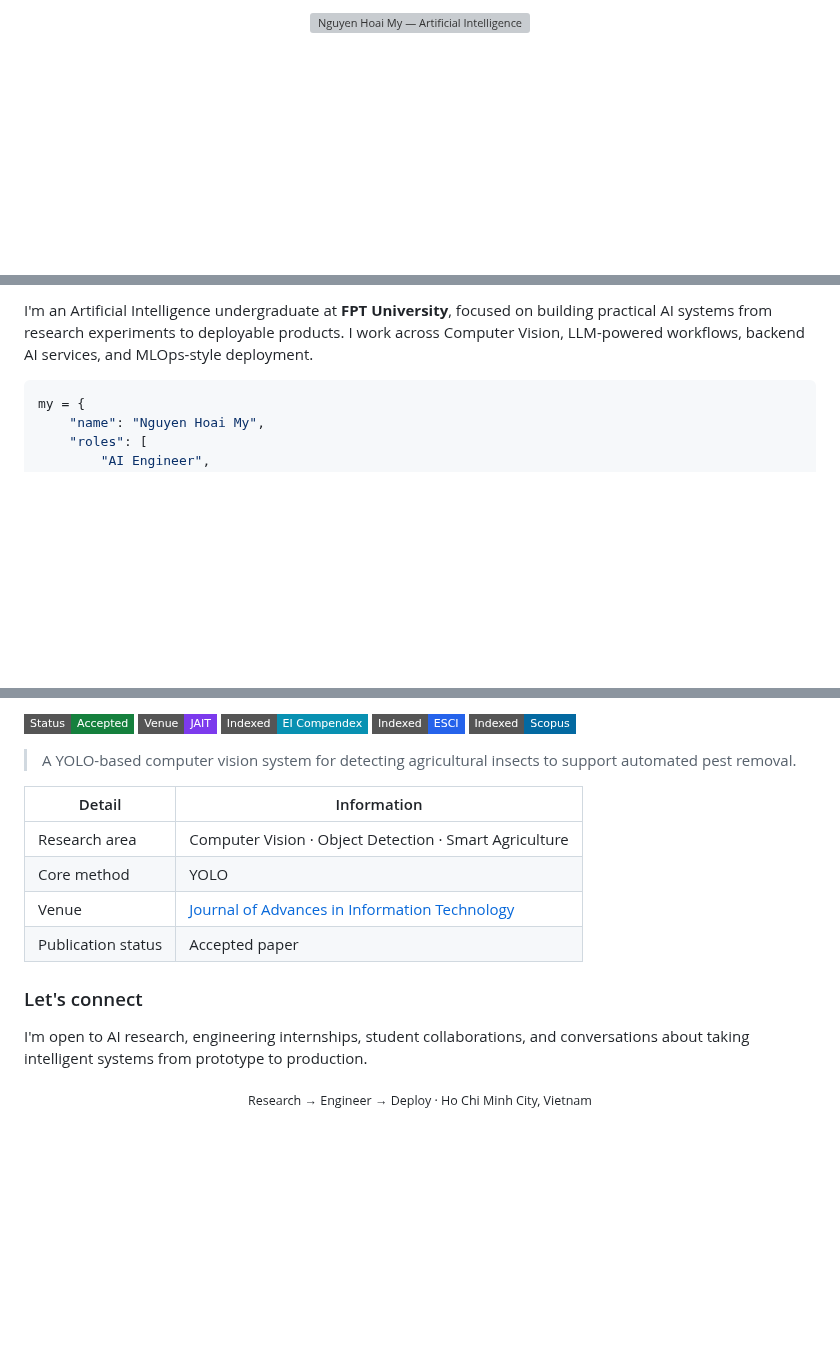
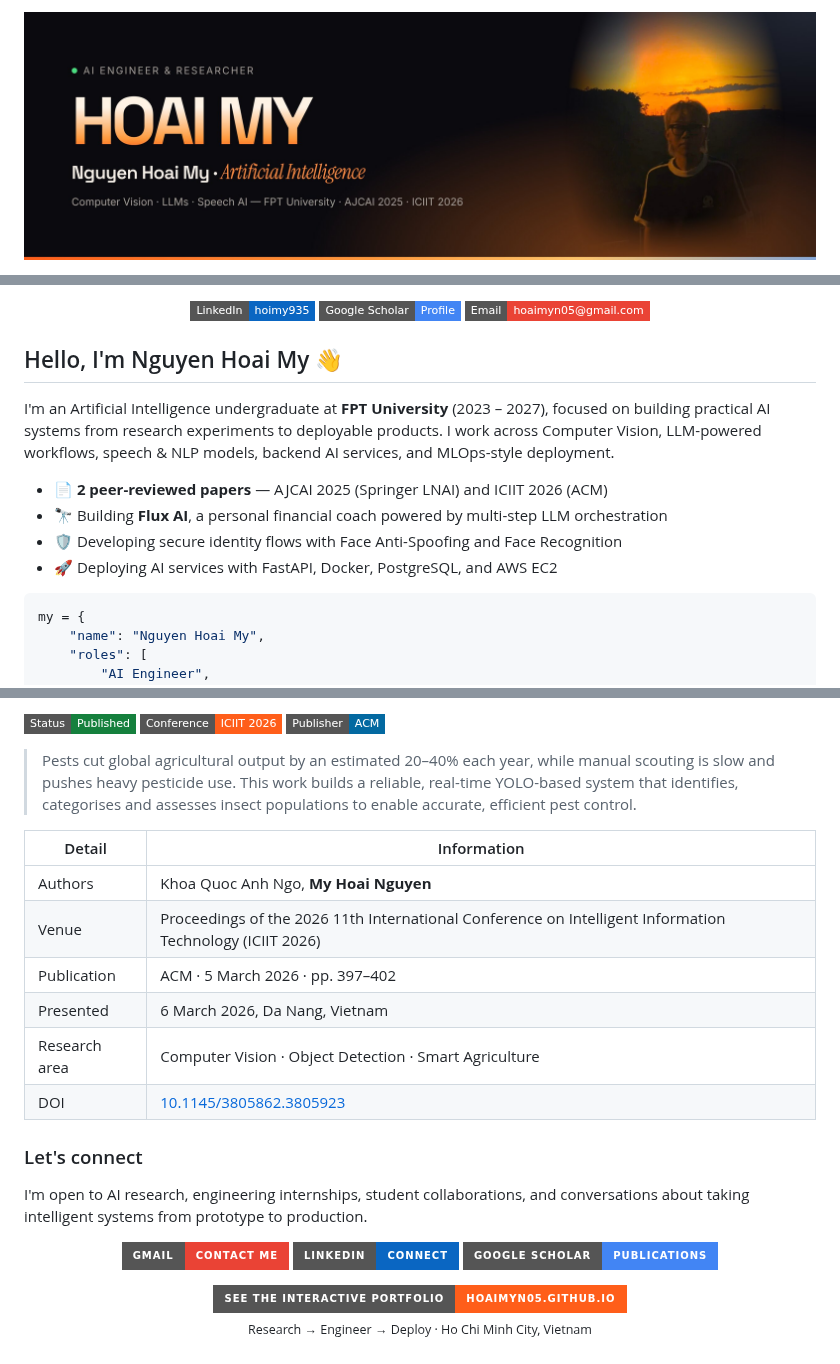
Before and after one commit to hoaimyn05/hoaimyn05, a Markdown page: README.md, 3 parts joined by grey strips. GitHub-like rendering; pictures changed too: assets/profile-banner.jpg (added); badges without logos; blank space fills up the shorter version; grey boxes are pictures that could not be loaded.

````diff
--- a/README.md
+++ b/README.md
@@ -1,5 +1,5 @@
 <p align="center">
-  <img src="assets/ai-profile-header.svg" width="100%" alt="Nguyen Hoai My — Artificial Intelligence Student" />
+  <img src="assets/profile-banner.jpg" width="100%" alt="Nguyen Hoai My — AI Engineer & Researcher" />
 </p>
 
 <p align="center">
@@ -11,5 +14,18 @@
 
-I'm an Artificial Intelligence undergraduate at **FPT University**, focused on building practical AI systems from research experiments to deployable products. I work across Computer Vision, LLM-powered workflows, backend AI services, and MLOps-style deployment.
+<p align="center">
+  <a href="https://www.linkedin.com/in/hoimy935/"><img src="https://img.shields.io/badge/LinkedIn-hoimy935-0A66C2?style=flat-square&logo=linkedin&logoColor=white" alt="LinkedIn" /></a>
+  <a href="https://scholar.google.com/citations?user=iMd_5b4AAAAJ&hl=vi"><img src="https://img.shields.io/badge/Google_Scholar-Profile-4285F4?style=flat-square&logo=googlescholar&logoColor=white" alt="Google Scholar" /></a>
+  <a href="mailto:hoaimyn05@gmail.com"><img src="https://img.shields.io/badge/Email-hoaimyn05%40gmail.com-EA4335?style=flat-square&logo=gmail&logoColor=white" alt="Email" /></a>
+</p>
+
+## Hello, I'm Nguyen Hoai My 👋
+
+I'm an Artificial Intelligence undergraduate at **FPT University** (2023 – 2027), focused on building practical AI systems from research experiments to deployable products. I work across Computer Vision, LLM-powered workflows, speech & NLP models, backend AI services, and MLOps-style deployment.
+
+- 📄 **2 peer-reviewed papers** — AJCAI 2025 (Springer LNAI) and ICIIT 2026 (ACM)
+- 🔭 Building **Flux AI**, a personal financial coach powered by multi-step LLM orchestration
+- 🛡️ Developing secure identity flows with Face Anti-Spoofing and Face Recognition
+- 🚀 Deploying AI services with FastAPI, Docker, PostgreSQL, and AWS EC2
 
 ```python
 my = {
@@ -98,32 +136,33 @@ my = {
 
 <p>
-  <img src="https://img.shields.io/badge/Status-Accepted-15803D?style=flat-square" alt="Accepted paper" />
-  <a href="http://www.jait.us/"><img src="https://img.shields.io/badge/Venue-JAIT-7C3AED?style=flat-square" alt="Journal of Advances in Information Technology" /></a>
-  <img src="https://img.shields.io/badge/Indexed-EI_Compendex-0891B2?style=flat-square" alt="EI Compendex" />
-  <img src="https://img.shields.io/badge/Indexed-ESCI-2563EB?style=flat-square" alt="ESCI" />
-  <img src="https://img.shields.io/badge/Indexed-Scopus-0369A1?style=flat-square" alt="Scopus" />
+  <img src="https://img.shields.io/badge/Status-Published-15803D?style=flat-square" alt="Published paper" />
+  <img src="https://img.shields.io/badge/Conference-ICIIT_2026-ff5e1a?style=flat-square" alt="ICIIT 2026" />
+  <img src="https://img.shields.io/badge/Publisher-ACM-0369A1?style=flat-square&logo=acm&logoColor=white" alt="ACM" />
 </p>
 
-> A YOLO-based computer vision system for detecting agricultural insects to support automated pest removal.
+> Pests cut global agricultural output by an estimated 20–40% each year, while manual scouting is slow and pushes heavy pesticide use. This work builds a reliable, real-time YOLO-based system that identifies, categorises and assesses insect populations to enable accurate, efficient pest control.
 
 | Detail | Information |
 |---|---|
+| Authors | Khoa Quoc Anh Ngo, **My Hoai Nguyen** |
+| Venue | Proceedings of the 2026 11th International Conference on Intelligent Information Technology (ICIIT 2026) |
+| Publication | ACM · 5 March 2026 · pp. 397–402 |
+| Presented | 6 March 2026, Da Nang, Vietnam |
 | Research area | Computer Vision · Object Detection · Smart Agriculture |
-| Core method | YOLO |
-| Venue | [Journal of Advances in Information Technology](http://www.jait.us/) |
-| Publication status | Accepted paper |
-
-
+| DOI | [10.1145/3805862.3805923](https://doi.org/10.1145/3805862.3805923) |
 
 ### Let's connect
 
 I'm open to AI research, engineering internships, student collaborations, and conversations about taking intelligent systems from prototype to production.
 
-<!-- Replace the placeholders below, then remove this comment.
-- Email: your-email@example.com
-- LinkedIn: https://www.linkedin.com/in/your-handle
--->
+<p align="center">
+  <a href="mailto:hoaimyn05@gmail.com"><img src="https://img.shields.io/badge/Gmail-Contact_me-EA4335?style=for-the-badge&logo=gmail&logoColor=white" alt="Email me" /></a>
+  <a href="https://www.linkedin.com/in/hoimy935/"><img src="https://img.shields.io/badge/LinkedIn-Connect-0A66C2?style=for-the-badge&logo=linkedin&logoColor=white" alt="Connect on LinkedIn" /></a>
+  <a href="https://scholar.google.com/citations?user=iMd_5b4AAAAJ&hl=vi"><img src="https://img.shields.io/badge/Google_Scholar-Publications-4285F4?style=for-the-badge&logo=googlescholar&logoColor=white" alt="Google Scholar publications" /></a>
+</p>
 
 <p align="center">
+  <a href="https://hoaimyn05.github.io"><img src="https://img.shields.io/badge/See_the_interactive_portfolio-hoaimyn05.github.io-ff5e1a?style=for-the-badge" alt="Interactive portfolio" /></a>
+  <br />
   <sub>Research → Engineer → Deploy · Ho Chi Minh City, Vietnam</sub>
 </p>
````
Also changed, not shown: other parts of README.md (+41 -16 lines), 2 other files.
